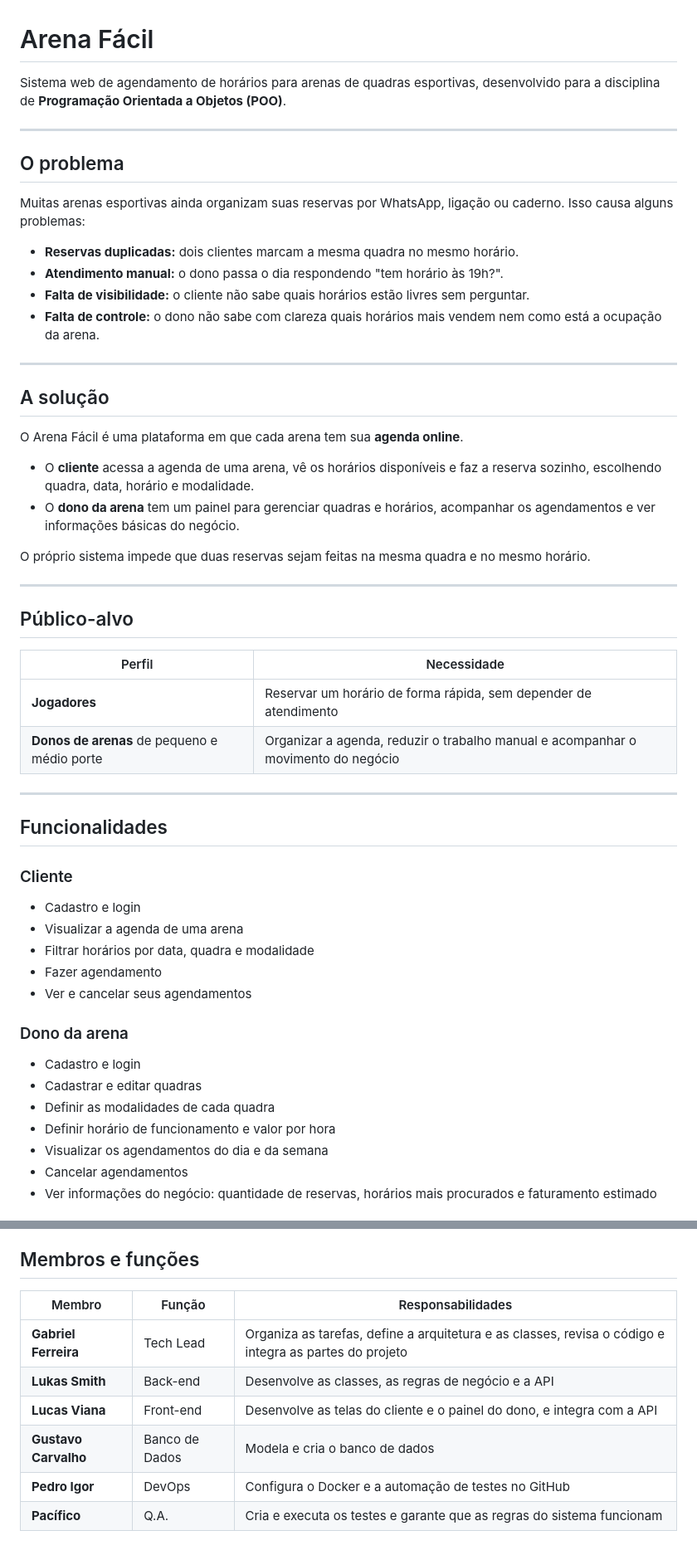
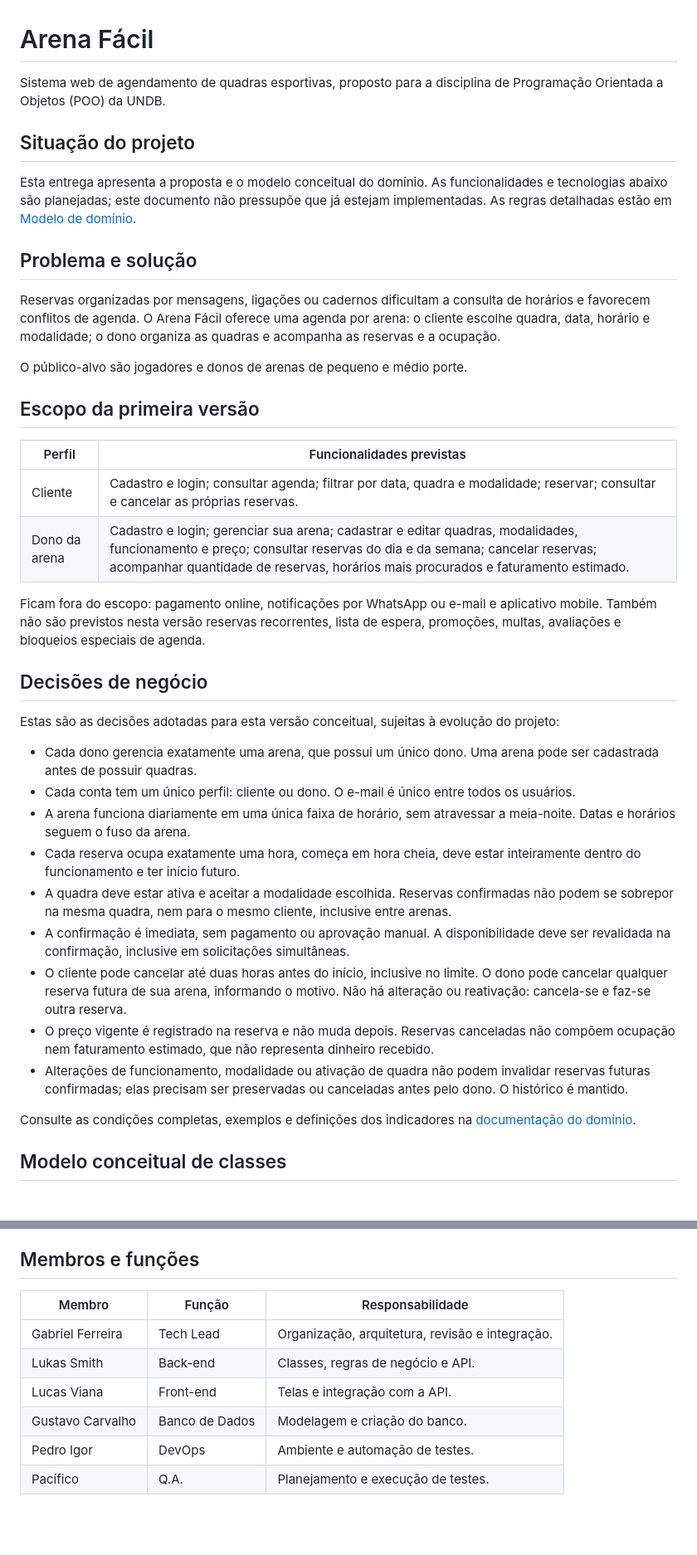
Before and after one commit to gabrielferreirafz/Trabalho-POO-UNDB-ArenaFacil, a Markdown page: README.md, 2 parts joined by grey strips. Shown at 83% size. Drawn GitHub-style; blank space fills up the shorter version.

Commit message:
atualização de readme e adição do modelo de domínio

```diff
--- a/README.md
+++ b/README.md
@@ -1,55 +1,41 @@
 # Arena Fácil
 
-Sistema web de agendamento de horários para arenas de quadras esportivas, desenvolvido para a disciplina de **Programação Orientada a Objetos (POO)**.
+Sistema web de agendamento de quadras esportivas, proposto para a disciplina de Programação Orientada a Objetos (POO) da UNDB.
 
----
+## Situação do projeto
 
-## O problema
+Esta entrega apresenta a proposta e o modelo conceitual do domínio. As funcionalidades e tecnologias abaixo são planejadas; este documento não pressupõe que já estejam implementadas. As regras detalhadas estão em [Modelo de domínio](docs/modelo-dominio.md).
 
-Muitas arenas esportivas ainda organizam suas reservas por WhatsApp, ligação ou caderno. Isso causa alguns problemas:
+## Problema e solução
 
-- **Reservas duplicadas:** dois clientes marcam a mesma quadra no mesmo horário.
-- **Atendimento manual:** o dono passa o dia respondendo "tem horário às 19h?".
-- **Falta de visibilidade:** o cliente não sabe quais horários estão livres sem perguntar.
-- **Falta de controle:** o dono não sabe com clareza quais horários mais vendem nem como está a ocupação da arena.
+Reservas organizadas por mensagens, ligações ou cadernos dificultam a consulta de horários e favorecem conflitos de agenda. O Arena Fácil oferece uma agenda por arena: o cliente escolhe quadra, data, horário e modalidade; o dono organiza as quadras e acompanha as reservas e a ocupação.
 
----
+O público-alvo são jogadores e donos de arenas de pequeno e médio porte.
 
-## A solução
+## Escopo da primeira versão
 
-O Arena Fácil é uma plataforma em que cada arena tem sua **agenda online**.
+| Perfil | Funcionalidades previstas |
+| --- | --- |
+| Cliente | Cadastro e login; consultar agenda; filtrar por data, quadra e modalidade; reservar; consultar e cancelar as próprias reservas. |
+| Dono da arena | Cadastro e login; gerenciar sua arena; cadastrar e editar quadras, modalidades, funcionamento e preço; consultar reservas do dia e da semana; cancelar reservas; acompanhar quantidade de reservas, horários mais procurados e faturamento estimado. |
 
-- O **cliente** acessa a agenda de uma arena, vê os horários disponíveis e faz a reserva sozinho, escolhendo quadra, data, horário e modalidade.
-- O **dono da arena** tem um painel para gerenciar quadras e horários, acompanhar os agendamentos e ver informações básicas do negócio.
+Ficam fora do escopo: pagamento online, notificações por WhatsApp ou e-mail e aplicativo mobile. Também não são previstos nesta versão reservas recorrentes, lista de espera, promoções, multas, avaliações e bloqueios especiais de agenda.
 
-O próprio sistema impede que duas reservas sejam feitas na mesma quadra e no mesmo horário.
+## Decisões de negócio
 
----
+Estas são as decisões adotadas para esta versão conceitual, sujeitas à evolução do projeto:
 
-## Público-alvo
+- Cada dono gerencia exatamente uma arena, que possui um único dono. Uma arena pode ser cadastrada antes de possuir quadras.
+- Cada conta tem um único perfil: cliente ou dono. O e-mail é único entre todos os usuários.
+- A arena funciona diariamente em uma única faixa de horário, sem atravessar a meia-noite. Datas e horários seguem o fuso da arena.
+- Cada reserva ocupa exatamente uma hora, começa em hora cheia, deve estar inteiramente dentro do funcionamento e ter início futuro.
+- A quadra deve estar ativa e aceitar a modalidade escolhida. Reservas confirmadas não podem se sobrepor na mesma quadra, nem para o mesmo cliente, inclusive entre arenas.
+- A confirmação é imediata, sem pagamento ou aprovação manual. A disponibilidade deve ser revalidada na confirmação, inclusive em solicitações simultâneas.
+- O cliente pode cancelar até duas horas antes do início, inclusive no limite. O dono pode cancelar qualquer reserva futura de sua arena, informando o motivo. Não há alteração ou reativação: cancela-se e faz-se outra reserva.
+- O preço vigente é registrado na reserva e não muda depois. Reservas canceladas não compõem ocupação nem faturamento estimado, que não representa dinheiro recebido.
+- Alterações de funcionamento, modalidade ou ativação de quadra não podem invalidar reservas futuras confirmadas; elas precisam ser preservadas ou canceladas antes pelo dono. O histórico é mantido.
 
-| Perfil | Necessidade |
-|---|---|
-| **Jogadores** | Reservar um horário de forma rápida, sem depender de atendimento |
-| **Donos de arenas** de pequeno e médio porte | Organizar a agenda, reduzir o trabalho manual e acompanhar o movimento do negócio |
+Consulte as condições completas, exemplos e definições dos indicadores na [documentação do domínio](docs/modelo-dominio.md).
 
----
+## Modelo conceitual de classes
 
-## Funcionalidades
-
-### Cliente
-- Cadastro e login
-- Visualizar a agenda de uma arena
-- Filtrar horários por data, quadra e modalidade
-- Fazer agendamento
-- Ver e cancelar seus agendamentos
-
-### Dono da arena
-- Cadastro e login
-- Cadastrar e editar quadras
-- Definir as modalidades de cada quadra
-- Definir horário de funcionamento e valor por hora
-- Visualizar os agendamentos do dia e da semana
-- Cancelar agendamentos
-- Ver informações do negócio: quantidade de reservas, horários mais procurados e faturamento estimado
-
@@ -195,11 +141,11 @@ flowchart TD
 
 ## Membros e funções
 
-| Membro | Função | Responsabilidades |
-|---|---|---|
-| **Gabriel Ferreira** | Tech Lead | Organiza as tarefas, define a arquitetura e as classes, revisa o código e integra as partes do projeto |
-| **Lukas Smith** | Back-end | Desenvolve as classes, as regras de negócio e a API |
-| **Lucas Viana** | Front-end | Desenvolve as telas do cliente e o painel do dono, e integra com a API |
-| **Gustavo Carvalho** | Banco de Dados | Modela e cria o banco de dados |
-| **Pedro Igor** | DevOps | Configura o Docker e a automação de testes no GitHub |
-| **Pacífico** | Q.A. | Cria e executa os testes e garante que as regras do sistema funcionam |
+| Membro | Função | Responsabilidade |
+| --- | --- | --- |
+| Gabriel Ferreira | Tech Lead | Organização, arquitetura, revisão e integração. |
+| Lukas Smith | Back-end | Classes, regras de negócio e API. |
+| Lucas Viana | Front-end | Telas e integração com a API. |
+| Gustavo Carvalho | Banco de Dados | Modelagem e criação do banco. |
+| Pedro Igor | DevOps | Ambiente e automação de testes. |
+| Pacífico | Q.A. | Planejamento e execução de testes. |
```
Also changed, not shown: other parts of README.md (+68 -108 lines), docs/modelo-dominio.md (added, +142 -0 lines).
